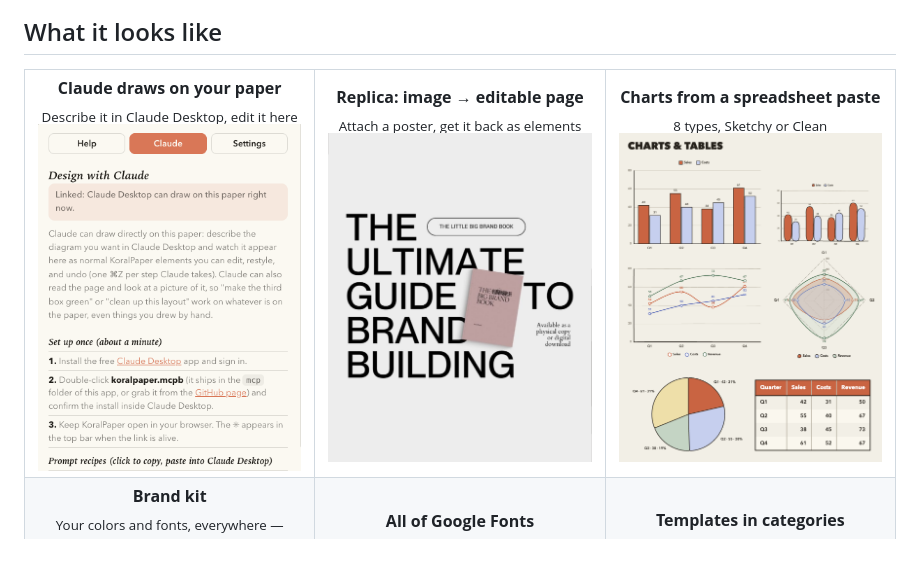
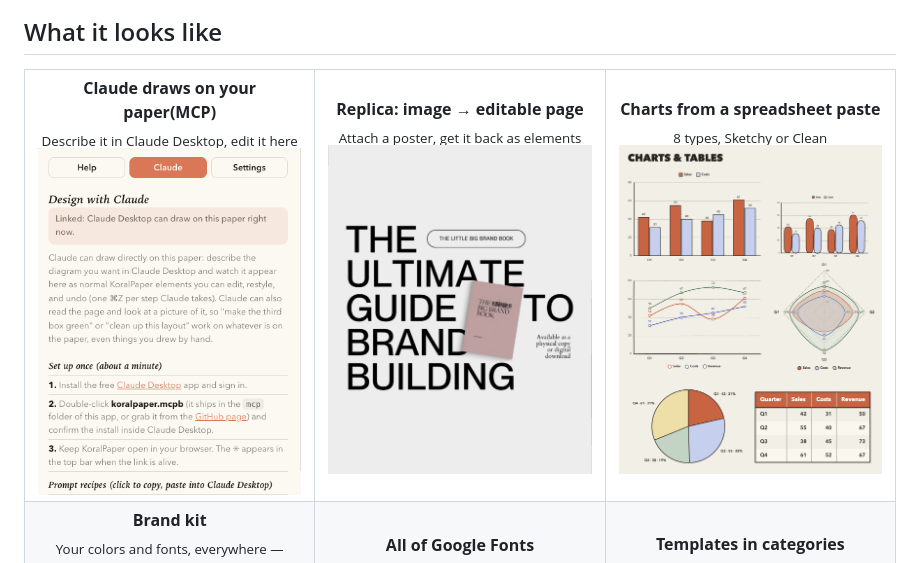
Before and after one commit to karagos/koralpaper, a Markdown page: README.md, the part around the change. Rendered like a GitHub page.

```diff
--- a/README.md
+++ b/README.md
@@ -6,7 +6,7 @@
 
 <table>
 <tr>
-<td align="center" width="33%"><b>Claude draws on your paper</b><br><sub>Describe it in Claude Desktop, edit it here</sub><br><img src="docs/shots/01-claude-draws.png" alt="Claude drawing an editable diagram through the MCP bridge"></td>
+<td align="center" width="33%"><b>Claude draws on your paper(MCP)</b><br><sub>Describe it in Claude Desktop, edit it here</sub><br><img src="docs/shots/01-claude-draws.png" alt="Claude drawing an editable diagram through the MCP bridge"></td>
 <td align="center" width="33%"><b>Replica: image → editable page</b><br><sub>Attach a poster, get it back as elements</sub><br><img src="docs/shots/02-replica.png" alt="A poster recreated as an editable KoralPaper page"></td>
 <td align="center" width="33%"><b>Charts from a spreadsheet paste</b><br><sub>8 types, Sketchy or Clean</sub><br><img src="docs/shots/03-charts.png" alt="Hand-drawn bar chart and donut made from pasted data"></td>
 </tr>
```
